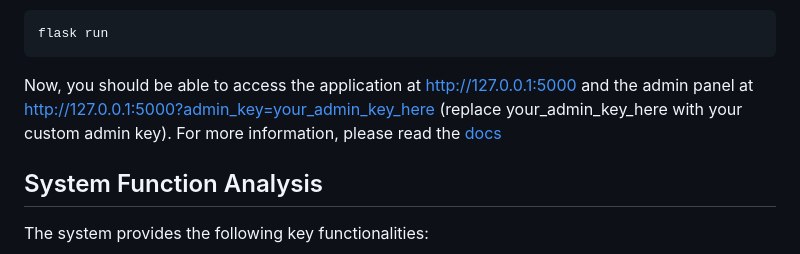
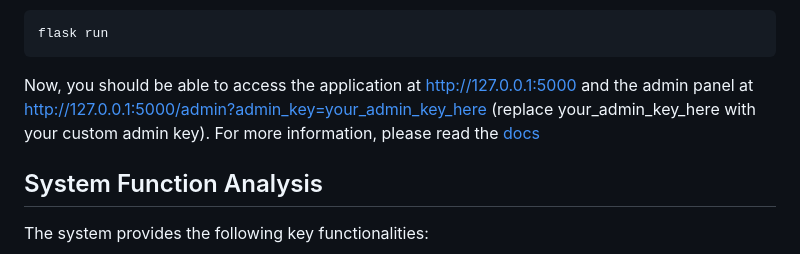
Before and after one commit to KaidenHsu/Database_Systems_Final_Project, a Markdown page: README.md, the part around the change. GitHub-like rendering.

````diff
--- a/README.md
+++ b/README.md
@@ -41,7 +41,7 @@ Start the Flask application.
 ```sh
 flask run
 ```
-Now, you should be able to access the application at http://127.0.0.1:5000 and the admin panel at http://127.0.0.1:5000?admin_key=your_admin_key_here (replace your_admin_key_here with your custom admin key).
+Now, you should be able to access the application at http://127.0.0.1:5000 and the admin panel at http://127.0.0.1:5000/admin?admin_key=your_admin_key_here (replace your_admin_key_here with your custom admin key).
 For more information, please read the [docs](./docs)
 
 
````
